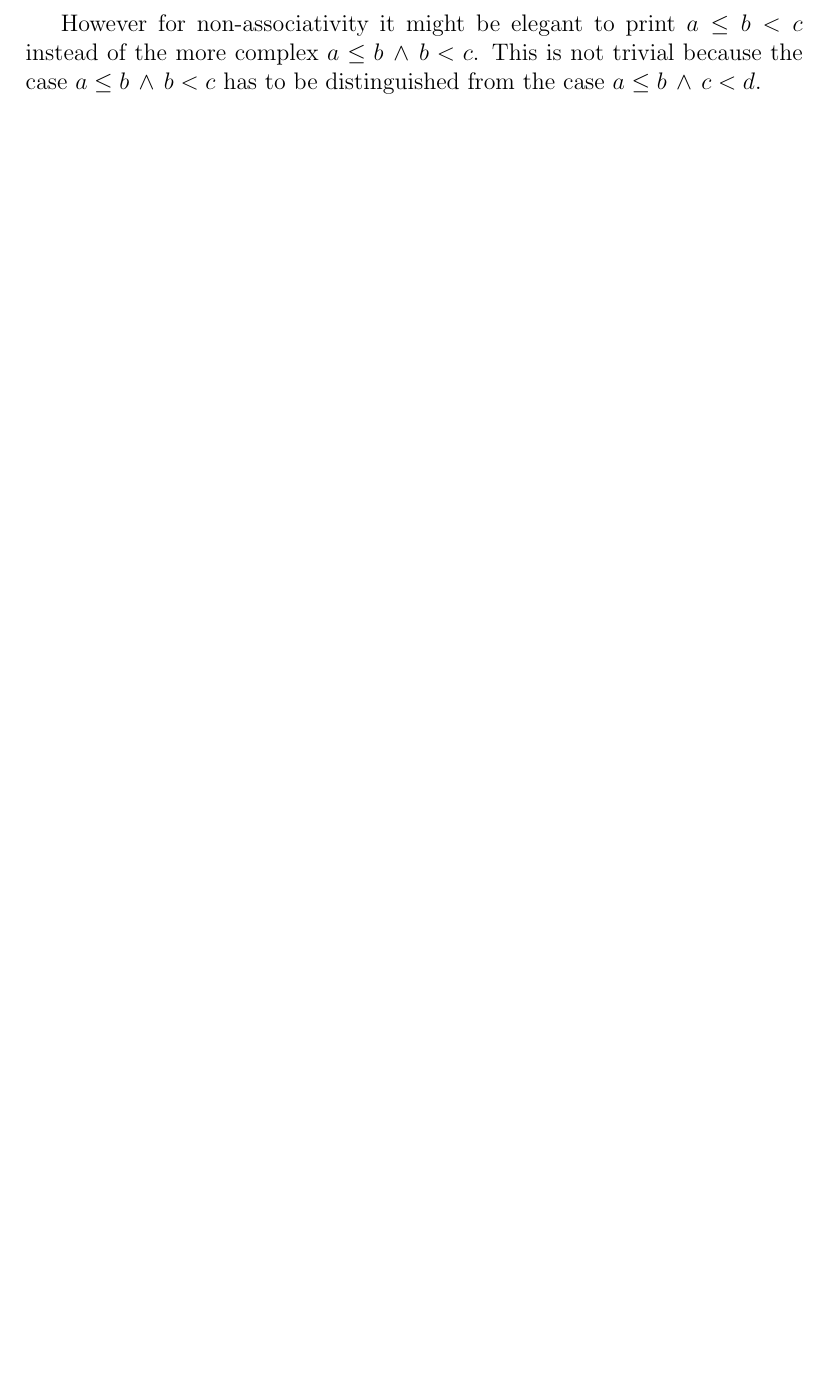
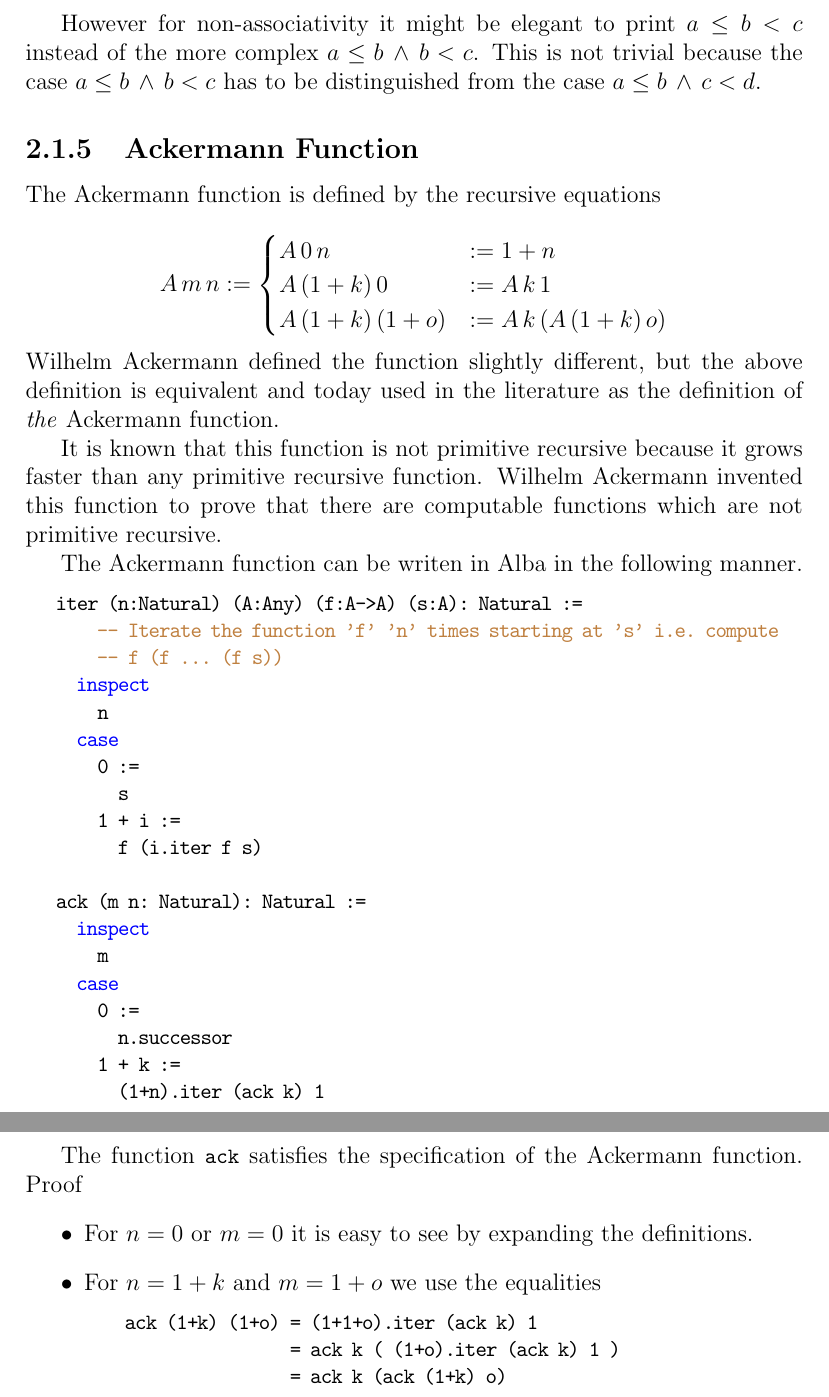
Before and after one commit to hbr/tex_alba_design, a LaTeX thesis (main_alba_design.tex, which reads lang-syntax.tex): part of page 27 of 133 before the commit and two parts of pages 27 and 28 of 134 after it, the two joined at a grey line, cut so that both start at the same text, the shorter picture padded with empty space. Compiled offline with pdfLaTeX.

Commit message:
Added the Ackermann Function
	modified:   lang-syntax.tex

```diff
--- a/lang-syntax.tex
+++ b/lang-syntax.tex
@@ -500,6 +500,80 @@ because the case $a \le b \,\land\, b < c$ has to be distinguished from the
 case $a \le b \,\land\, c < d$.
 
 
+
+
+
+\subsection{Ackermann Function}
+
+
+The Ackermann function is defined by the recursive equations
+
+$$
+A \, m \, n :=
+\begin{cases}
+  A\, 0\, n &:= 1 + n
+  \\
+  A\, (1+k)\, 0 &:= A\, k\, 1
+  \\
+  A\, (1+k)\, (1+o) & := A\, k\, (A\, (1+k)\, o)
+\end{cases}
+$$
+%
+Wilhelm Ackermann defined the function slightly different, but the above
+definition is equivalent and today used in the literature as the definition of
+\emph{the} Ackermann function.
+
+It is known that this function is not primitive recursive because it grows
+faster than any primitive recursive function. Wilhelm Ackermann invented this
+function to prove that there are computable functions which are not primitive
+recursive.
+
+The Ackermann function can be writen in Alba in the following manner.
+
+\begin{alba}
+   iter (n:Natural) (A:Any) (f:A->A) (s:A): Natural :=
+       -- Iterate the function 'f' 'n' times starting at 's' i.e. compute
+       -- f (f ... (f s))
+     inspect
+       n
+     case
+       0 :=
+         s
+       1 + i :=
+         f (i.iter f s)
+
+   ack (m n: Natural): Natural :=
+     inspect
+       m
+     case
+       0 :=
+         n.successor
+       1 + k :=
+         (1+n).iter (ack k) 1
+\end{alba}
+
+The function \code{ack} satisfies the specification of the Ackermann
+function. Proof
+\begin{itemize}
+
+\item For $n = 0$ or $m = 0$ it is easy to see by expanding the definitions.
+
+\item For $n = 1+k$ and $m = 1+o$ we use the equalities
+  \begin{alba}
+    ack (1+k) (1+o) = (1+1+o).iter (ack k) 1
+                    = ack k ( (1+o).iter (ack k) 1 )
+                    = ack k (ack (1+k) o)
+  \end{alba}
+\end{itemize}
+
+
+
+
+
+
+
+
+
 %%% Local Variables:
 %%% mode: latex
 %%% TeX-master: "main_alba_design"
```
